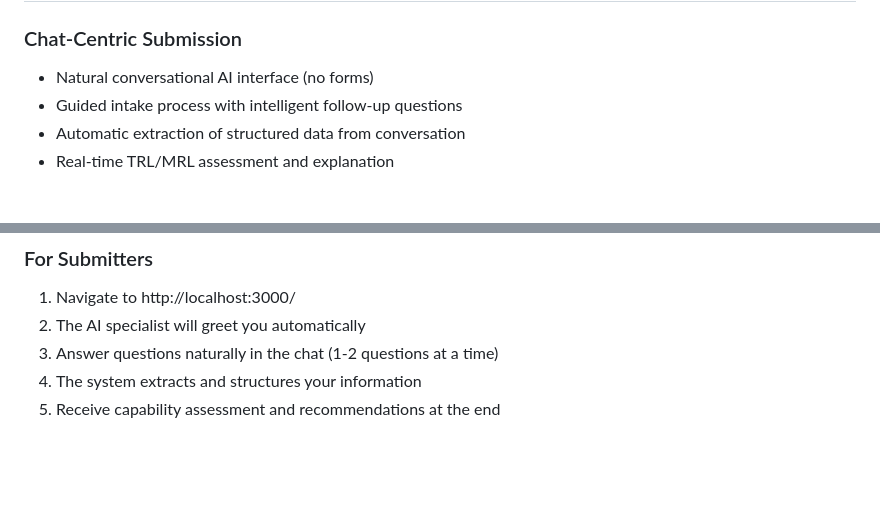
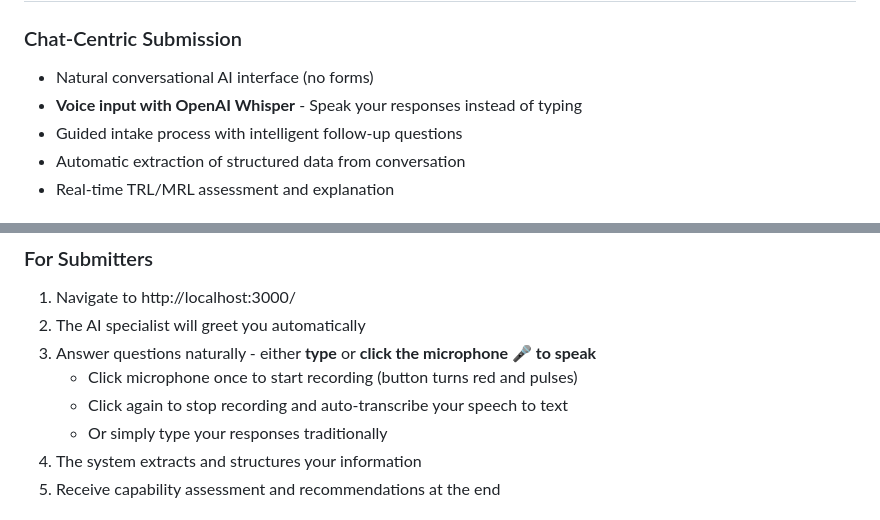
Before and after one commit to Ziz-Defense/Fuze, a Markdown page: README.md, 2 parts joined by grey strips. Rendered like a GitHub page; blank space fills up the shorter version.

Commit message:
Update README with voice input documentation

```diff
--- a/README.md
+++ b/README.md
@@ -26,6 +26,7 @@ Army FUZE is a venture-capital-style program investing ~$750M/year in defense te
 
 ### Chat-Centric Submission
 - Natural conversational AI interface (no forms)
+- **Voice input with OpenAI Whisper** - Speak your responses instead of typing
 - Guided intake process with intelligent follow-up questions
 - Automatic extraction of structured data from conversation
 - Real-time TRL/MRL assessment and explanation
@@ -117,7 +118,10 @@ npm start
 
 1. Navigate to http://localhost:3000/
 2. The AI specialist will greet you automatically
-3. Answer questions naturally in the chat (1-2 questions at a time)
+3. Answer questions naturally - either **type** or **click the microphone 🎤 to speak**
+   - Click microphone once to start recording (button turns red and pulses)
+   - Click again to stop recording and auto-transcribe your speech to text
+   - Or simply type your responses traditionally
 4. The system extracts and structures your information
 5. Receive capability assessment and recommendations at the end
 
```
